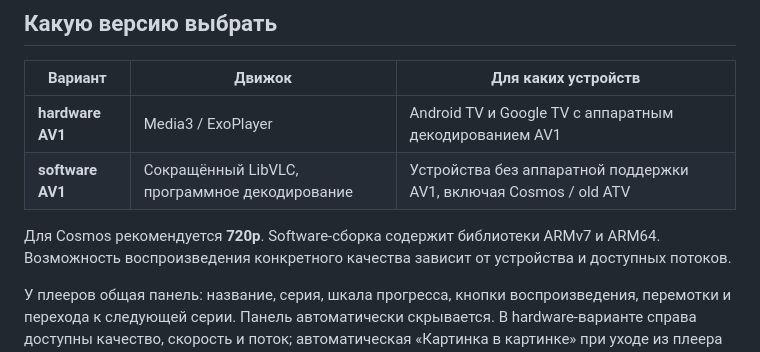
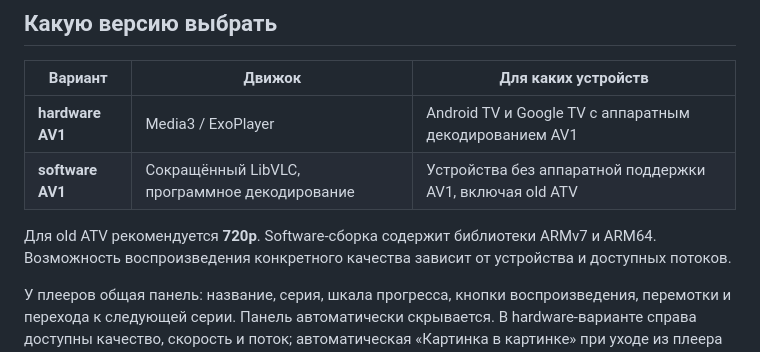
Before and after one commit to Arleckin75/dreamcast-tv, a Markdown page: README.md, the part around the change. Drawn GitHub-style.

```diff
--- a/README.md
+++ b/README.md
@@ -96,9 +96,9 @@ Jetpack Compose / TV Material. Приложение и его сборка ра
 | Вариант | Движок | Для каких устройств |
 | --- | --- | --- |
 | **hardware AV1** | Media3 / ExoPlayer | Android TV и Google TV с аппаратным декодированием AV1 |
-| **software AV1** | Сокращённый LibVLC, программное декодирование | Устройства без аппаратной поддержки AV1, включая Cosmos / old ATV |
+| **software AV1** | Сокращённый LibVLC, программное декодирование | Устройства без аппаратной поддержки AV1, включая old ATV |
 
-Для Cosmos рекомендуется **720p**. Software-сборка содержит библиотеки ARMv7 и
+Для old ATV рекомендуется **720p**. Software-сборка содержит библиотеки ARMv7 и
 ARM64. Возможность воспроизведения конкретного качества зависит от устройства
 и доступных потоков.
 
```
